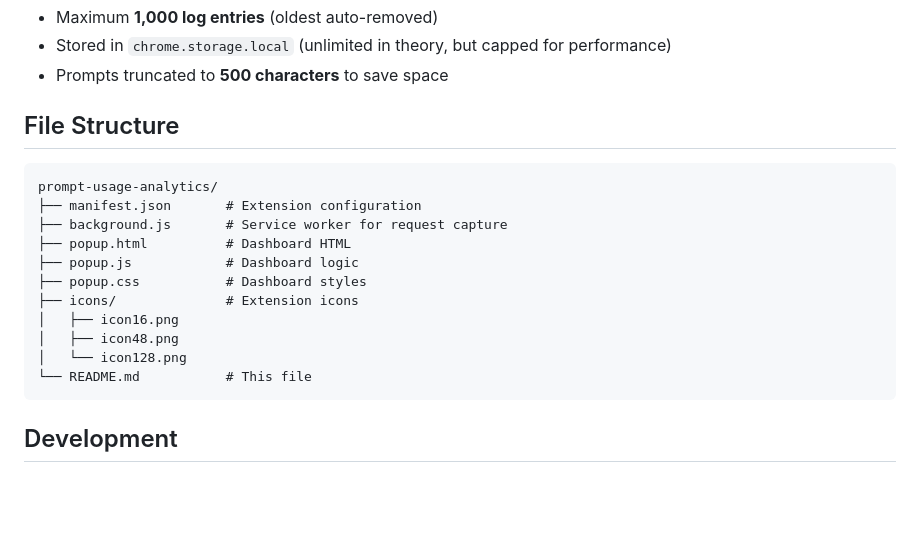
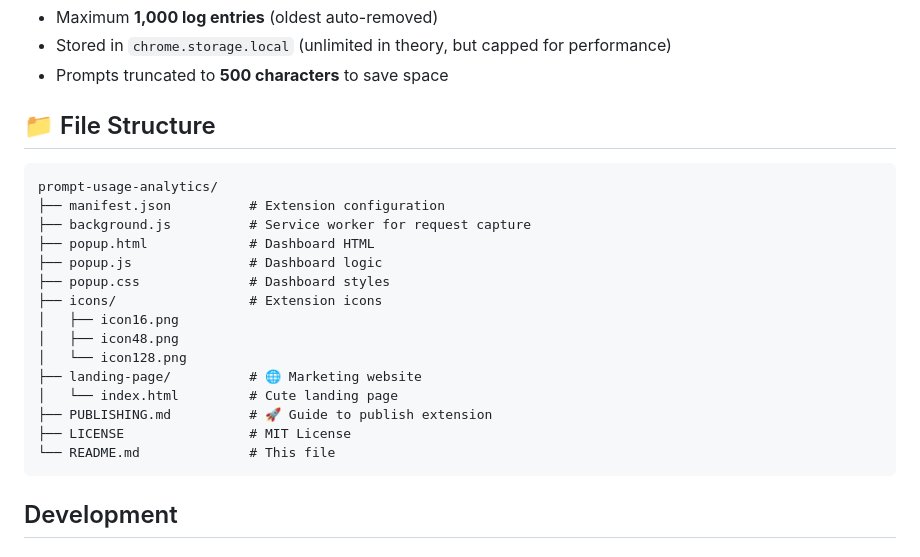
Before and after one commit to RavaniRoshan/prompt-usage-analytics, a Markdown page: README.md, the part around one of its changes. GitHub-like rendering; blank space fills up the shorter version.

````diff
--- a/README.md
+++ b/README.md
@@ -80,20 +90,24 @@ The success score is calculated as: `tokens_in / tokens_out`
 - Stored in `chrome.storage.local` (unlimited in theory, but capped for performance)
 - Prompts truncated to **500 characters** to save space
 
-## File Structure
+## 📁 File Structure
 
 ```
 prompt-usage-analytics/
-├── manifest.json       # Extension configuration
-├── background.js       # Service worker for request capture
-├── popup.html          # Dashboard HTML
-├── popup.js            # Dashboard logic
-├── popup.css           # Dashboard styles
-├── icons/              # Extension icons
+├── manifest.json          # Extension configuration
+├── background.js          # Service worker for request capture
+├── popup.html             # Dashboard HTML
+├── popup.js               # Dashboard logic
+├── popup.css              # Dashboard styles
+├── icons/                 # Extension icons
 │   ├── icon16.png
 │   ├── icon48.png
 │   └── icon128.png
-└── README.md           # This file
+├── landing-page/          # 🌐 Marketing website
+│   └── index.html         # Cute landing page
+├── PUBLISHING.md          # 🚀 Guide to publish extension
+├── LICENSE                # MIT License
+└── README.md              # This file
 ```
 
 ## Development
````
Also changed, not shown: other parts of README.md (+60 -12 lines).
